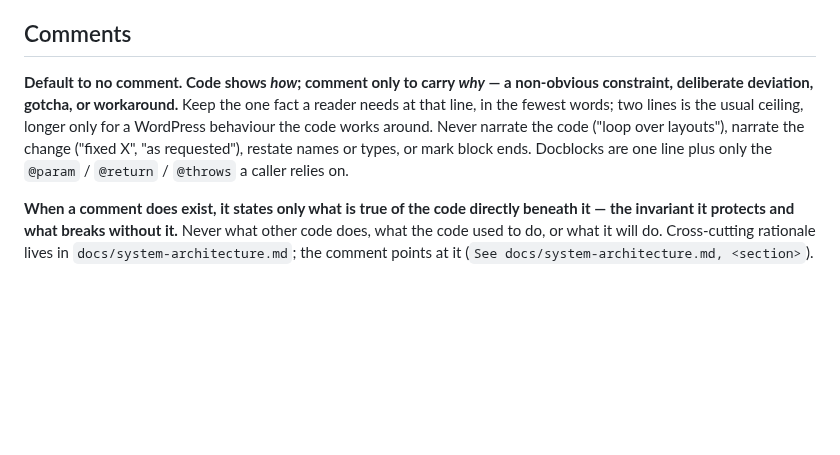
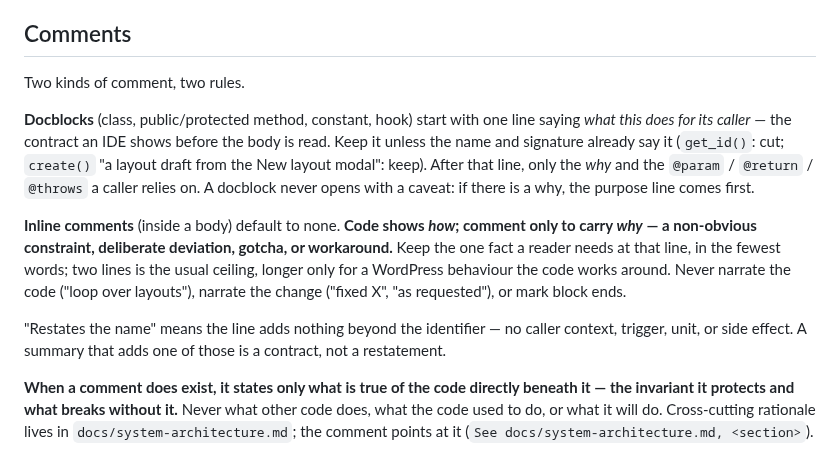
Before and after one commit to YayCommerce/YayCheckout, a Markdown page: docs/code-standards.md, the part around the change. Rendered like a GitHub page; blank space fills up the shorter version.

Commit message:
docs: split the comment rule into docblock and inline scopes

```diff
--- a/docs/code-standards.md
+++ b/docs/code-standards.md
@@ -186,7 +186,13 @@ Plan is derived, not declared. `Plan::is_pro()` reports whether the provider act
 
 ## Comments
 
-**Default to no comment. Code shows *how*; comment only to carry *why* — a non-obvious constraint, deliberate deviation, gotcha, or workaround.** Keep the one fact a reader needs at that line, in the fewest words; two lines is the usual ceiling, longer only for a WordPress behaviour the code works around. Never narrate the code ("loop over layouts"), narrate the change ("fixed X", "as requested"), restate names or types, or mark block ends. Docblocks are one line plus only the `@param` / `@return` / `@throws` a caller relies on.
+Two kinds of comment, two rules.
+
+**Docblocks** (class, public/protected method, constant, hook) start with one line saying *what this does for its caller* — the contract an IDE shows before the body is read. Keep it unless the name and signature already say it (`get_id()`: cut; `create()` "a layout draft from the New layout modal": keep). After that line, only the *why* and the `@param` / `@return` / `@throws` a caller relies on. A docblock never opens with a caveat: if there is a why, the purpose line comes first.
+
+**Inline comments** (inside a body) default to none. **Code shows *how*; comment only to carry *why* — a non-obvious constraint, deliberate deviation, gotcha, or workaround.** Keep the one fact a reader needs at that line, in the fewest words; two lines is the usual ceiling, longer only for a WordPress behaviour the code works around. Never narrate the code ("loop over layouts"), narrate the change ("fixed X", "as requested"), or mark block ends.
+
+"Restates the name" means the line adds nothing beyond the identifier — no caller context, trigger, unit, or side effect. A summary that adds one of those is a contract, not a restatement.
 
 **When a comment does exist, it states only what is true of the code directly beneath it — the invariant it protects and what breaks without it.** Never what other code does, what the code used to do, or what it will do. Cross-cutting rationale lives in `docs/system-architecture.md`; the comment points at it (`See docs/system-architecture.md, <section>`).
 
```
